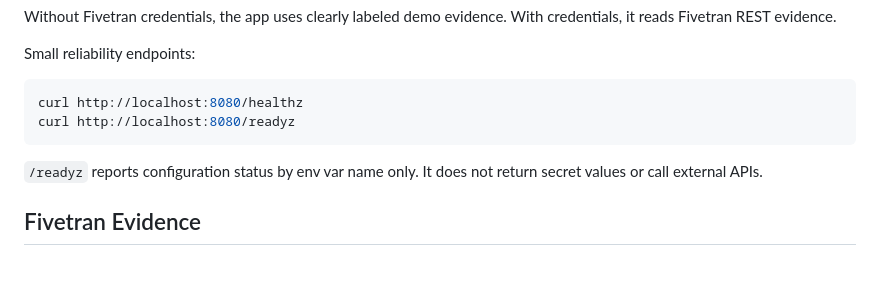
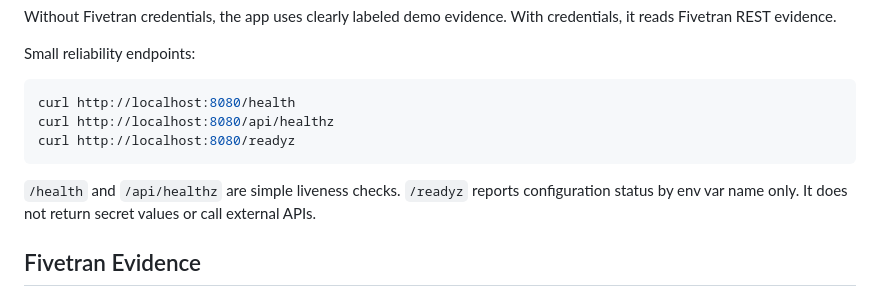
Before and after one commit to MoAz06/trustgate-ai-agents, a Markdown page: README.md, the part around the change. Rendered like a GitHub page; blank space fills up the shorter version.

Commit message:
Document live health endpoints

````diff
--- a/README.md
+++ b/README.md
@@ -58,11 +58,12 @@ Without Fivetran credentials, the app uses clearly labeled demo evidence. With c
 Small reliability endpoints:
 
 ```bash
-curl http://localhost:8080/healthz
+curl http://localhost:8080/health
+curl http://localhost:8080/api/healthz
 curl http://localhost:8080/readyz
 ```
 
-`/readyz` reports configuration status by env var name only. It does not return secret values or call external APIs.
+`/health` and `/api/healthz` are simple liveness checks. `/readyz` reports configuration status by env var name only. It does not return secret values or call external APIs.
 
 ## Fivetran Evidence
 
````
